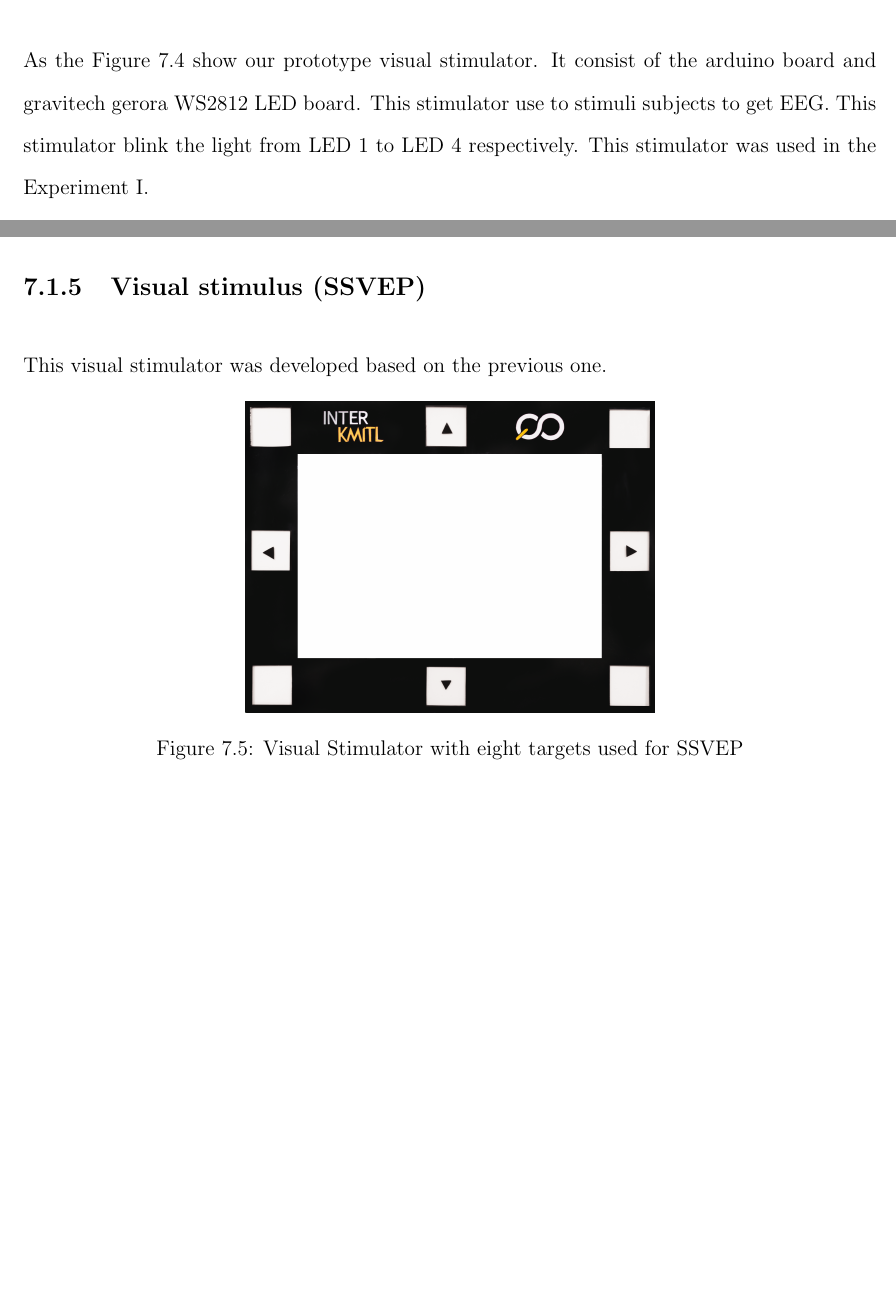
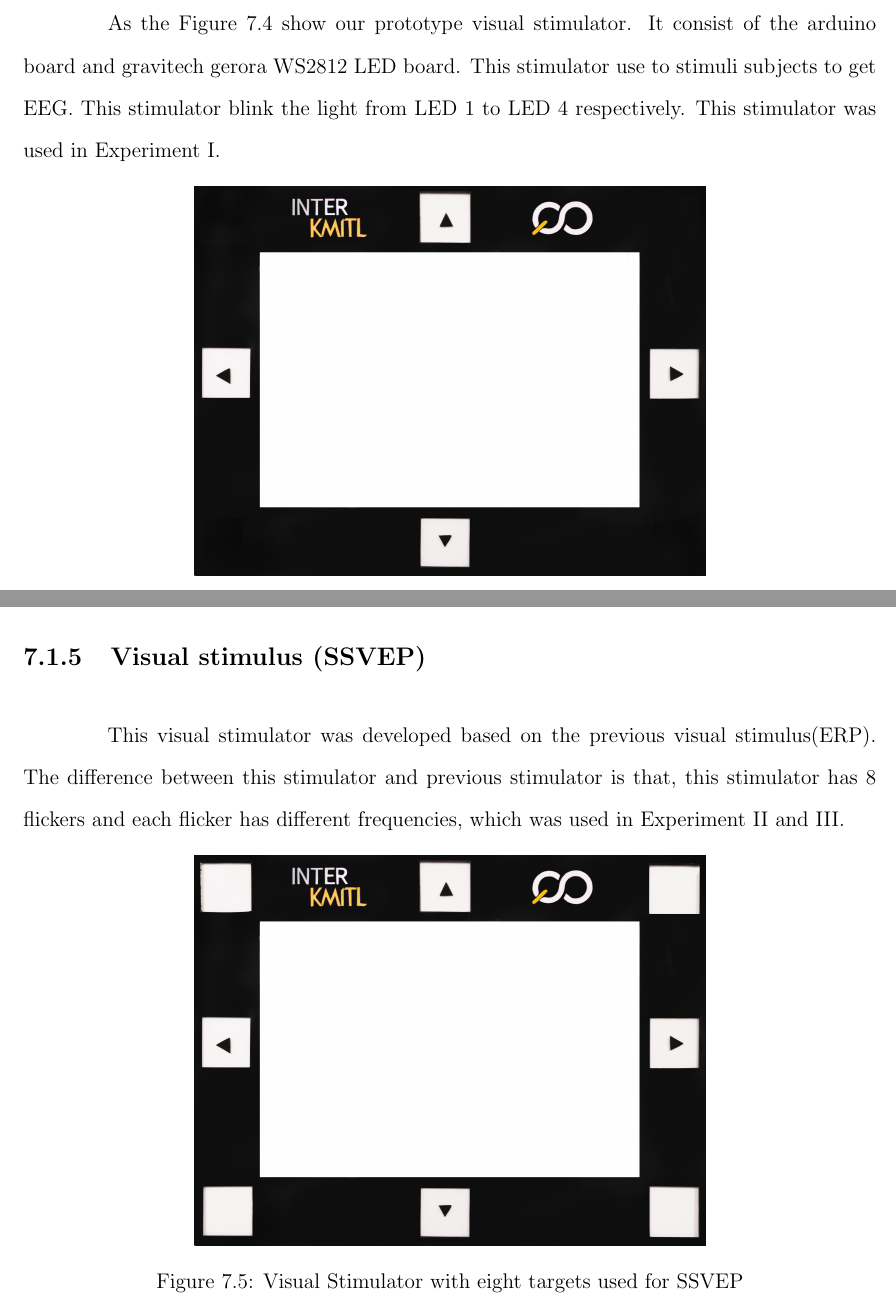
Before and after one commit to ioscarhunter/paper4, a LaTeX thesis (thesis.tex, which reads chapter7/experiment.tex): two parts of pages 66 and 67 of 74, joined at a grey line, cut so that both start at the same text, the shorter picture padded with empty space. Compiled offline with pdfLaTeX.

Commit message:
Update on Overleaf.

```diff
--- a/chapter7/experiment.tex
+++ b/chapter7/experiment.tex
@@ -41,20 +41,21 @@ For this hardware, we use it be flickers to blink the LED that in this board. We
 \end{figure}
 
 \subsection{Visual stimulus (ERP)}
-As the Figure 7.4 show our prototype visual stimulator. It consist of the arduino board and gravitech gerora WS2812 LED board. This stimulator use to stimuli subjects to get EEG. This stimulator blink the light from LED 1 to LED 4 respectively. This stimulator was used in the Experiment I.
+\hspace{1.5cm} As the Figure 7.4 show our prototype visual stimulator. It consist of the arduino board and gravitech gerora WS2812 LED board. This stimulator use to stimuli subjects to get EEG. This stimulator blink the light from LED 1 to LED 4 respectively. This stimulator was used in Experiment I.
 
 \begin{figure}[ht]
 	\centering
-	\includegraphics[scale=0.2]{chapter7/frame_4.jpg}
+	\includegraphics[scale=0.25]{chapter7/frame_4.jpg}
 	\caption{Visual Stimulator with four targets used for ERPs}
 \end{figure}
 
 \newpage
 \subsection{Visual stimulus (SSVEP)}
-This visual stimulator was developed based on the previous one.
+\hspace{1.5cm} This visual stimulator was developed based on the previous visual stimulus(ERP). The difference between this stimulator and previous stimulator is that, this stimulator has 8 flickers and each flicker has different frequencies, which was used in Experiment II and III.
+
 \begin{figure}[ht]
 	\centering
-	\includegraphics[scale=0.2]{chapter7/frame_8.jpg}
+	\includegraphics[scale=0.25]{chapter7/frame_8.jpg}
 	\caption{Visual Stimulator with eight targets used for SSVEP}
 \end{figure}
 
```
Also changed, not shown: chapter7/experiment.tex (2 more changed lines).
